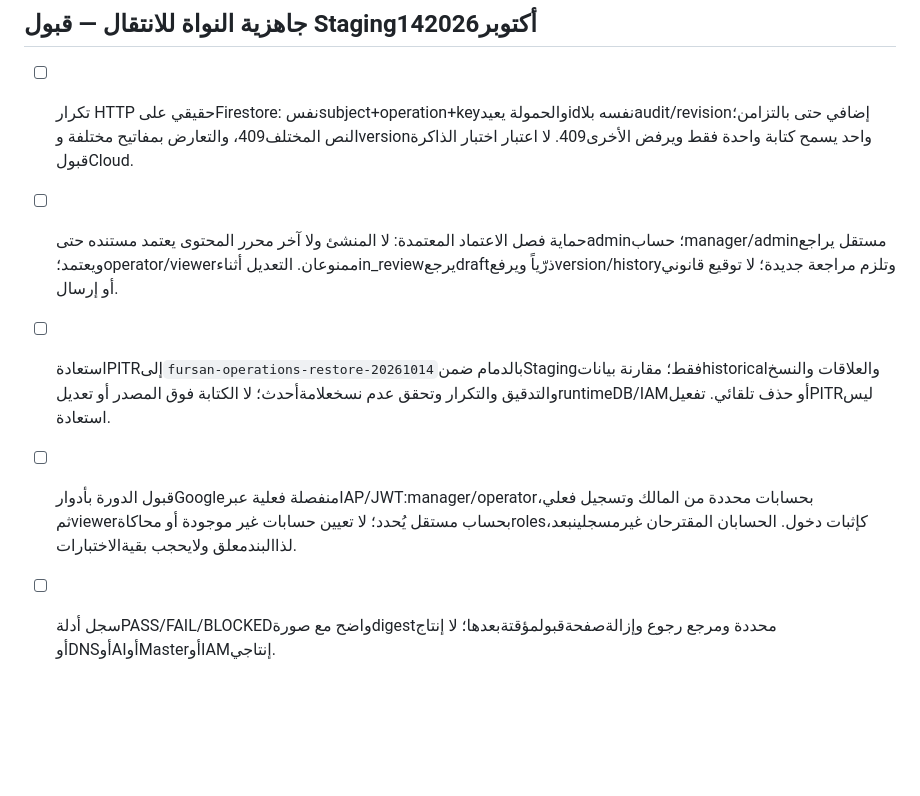
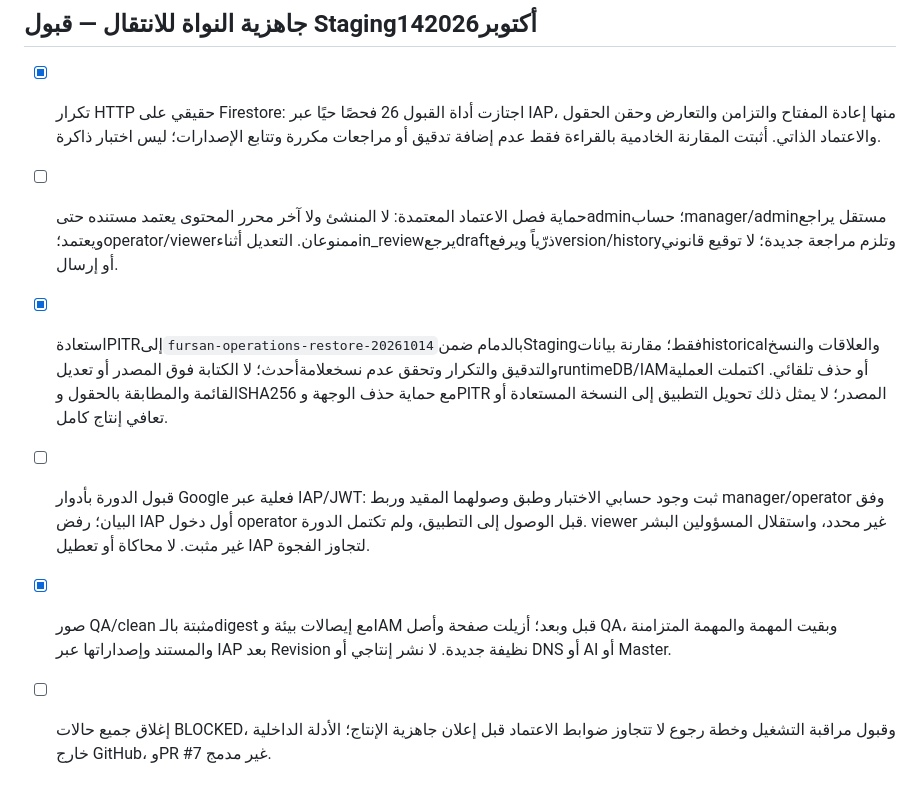
Before and after one commit to Gulfbag/fursan-alamn, a Markdown page: TODO.md, the part around the change. Rendered like a GitHub page; blank space fills up the shorter version.

Commit message:
docs: record live readiness acceptance and blocked role login

```diff
--- a/TODO.md
+++ b/TODO.md
@@ -52,8 +52,9 @@
 
 ## جاهزية النواة للانتقال — قبول Staging14أكتوبر2026
 
-- [ ] تكرار HTTP حقيقي علىFirestore: نفسsubject+operation+keyوالحمولة يعيدidنفسه بلاaudit/revisionإضافي حتى بالتزامن؛ النص المختلف409، والتعارض بمفاتيح مختلفة وversionواحد يسمح كتابة واحدة فقط ويرفض الأخرى409. لا اعتبار اختبار الذاكرة قبولCloud.
+- [x] تكرار HTTP حقيقي على Firestore: اجتازت أداة القبول 26 فحصًا حيًا عبر IAP، منها إعادة المفتاح والتزامن والتعارض وحقن الحقول والاعتماد الذاتي. أثبتت المقارنة الخادمية بالقراءة فقط عدم إضافة تدقيق أو مراجعات مكررة وتتابع الإصدارات؛ ليس اختبار ذاكرة.
 - [ ] حماية فصل الاعتماد المعتمدة: لا المنشئ ولا آخر محرر المحتوى يعتمد مستنده حتىadmin؛ حسابmanager/adminمستقل يراجع ويعتمد؛operator/viewerممنوعان. التعديل أثناءin_reviewيرجعdraftذرّياً ويرفعversion/historyوتلزم مراجعة جديدة؛ لا توقيع قانوني أو إرسال.
-- [ ] استعادةPITRإلى`fursan-operations-restore-20261014`بالدمام ضمنStagingفقط؛ مقارنة بياناتhistoricalوالعلاقات والنسخ والتدقيق والتكرار وتحقق عدم نسخعلامةأحدث؛ لا الكتابة فوق المصدر أو تعديلruntimeDB/IAMأو حذف تلقائي. تفعيلPITRليس استعادة.
-- [ ] قبول الدورة بأدوارGoogleمنفصلة فعلية عبرIAP/JWT:manager/operatorبحسابات محددة من المالك وتسجيل فعلي، ثمviewerبحساب مستقل يُحدد؛ لا تعيين حسابات غير موجودة أو محاكاةrolesكإثبات دخول. الحسابان المقترحان غيرمسجلينبعد، لذاالبندمعلق ولايحجب بقيةالاختبارات.
-- [ ] سجل أدلةPASS/FAIL/BLOCKEDواضح مع صورةdigestمحددة ومرجع رجوع وإزالةصفحةقبولمؤقتةبعدها؛ لا إنتاج أوDNSأوAIأوMasterأوIAMإنتاجي.
+- [x] استعادةPITRإلى`fursan-operations-restore-20261014`بالدمام ضمنStagingفقط؛ مقارنة بياناتhistoricalوالعلاقات والنسخ والتدقيق والتكرار وتحقق عدم نسخعلامةأحدث؛ لا الكتابة فوق المصدر أو تعديلruntimeDB/IAMأو حذف تلقائي. اكتملت العملية القائمة والمطابقة بالحقول وSHA256 مع حماية حذف الوجهة وPITR المصدر؛ لا يمثل ذلك تحويل التطبيق إلى النسخة المستعادة أو تعافي إنتاج كامل.
+- [ ] قبول الدورة بأدوار Google فعلية عبر IAP/JWT: ثبت وجود حسابي الاختبار وطبق وصولهما المقيد وربط manager/operator وفق البيان؛ رفض IAP أول دخول operator قبل الوصول إلى التطبيق، ولم تكتمل الدورة. viewer غير محدد، واستقلال المسؤولين البشر غير مثبت. لا محاكاة أو تعطيل IAP لتجاوز الفجوة.
+- [x] صور QA/clean مثبتة بالـdigest مع إيصالات بيئة وIAM قبل وبعد؛ أزيلت صفحة وأصل QA، وبقيت المهمة والمهمة المتزامنة والمستند وإصداراتها عبر IAP بعد Revision نظيفة جديدة. لا نشر إنتاجي أو DNS أو AI أو Master.
+- [ ] إغلاق جميع حالات BLOCKED، وقبول مراقبة التشغيل وخطة رجوع لا تتجاوز ضوابط الاعتماد قبل إعلان جاهزية الإنتاج؛ الأدلة الداخلية خارج GitHub، وPR #7 غير مدمج.
```
Also changed, not shown: plan.md (+12 -0 lines).
